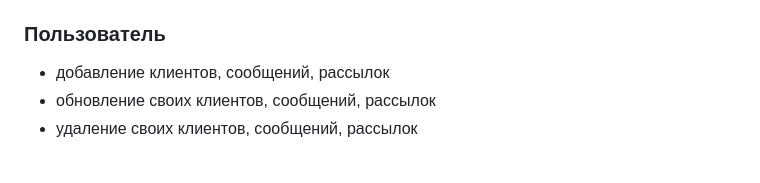
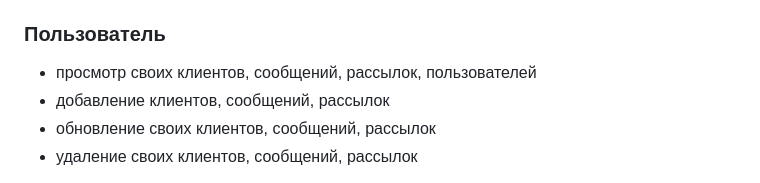
Before and after one commit to Aladser/letters-sending, a Markdown page: README.md, the part around the change. GitHub-like rendering.

Commit message:
обновлен README

```diff
--- a/README.md
+++ b/README.md
@@ -66,6 +66,7 @@
 + ``deactivate_letterssending`` - отключать рассылки
 
 ### Пользователь
++ просмотр своих клиентов, сообщений, рассылок, пользователей
 + добавление клиентов, сообщений, рассылок
 + обновление своих клиентов, сообщений, рассылок
 + удаление своих клиентов, сообщений, рассылок
```
